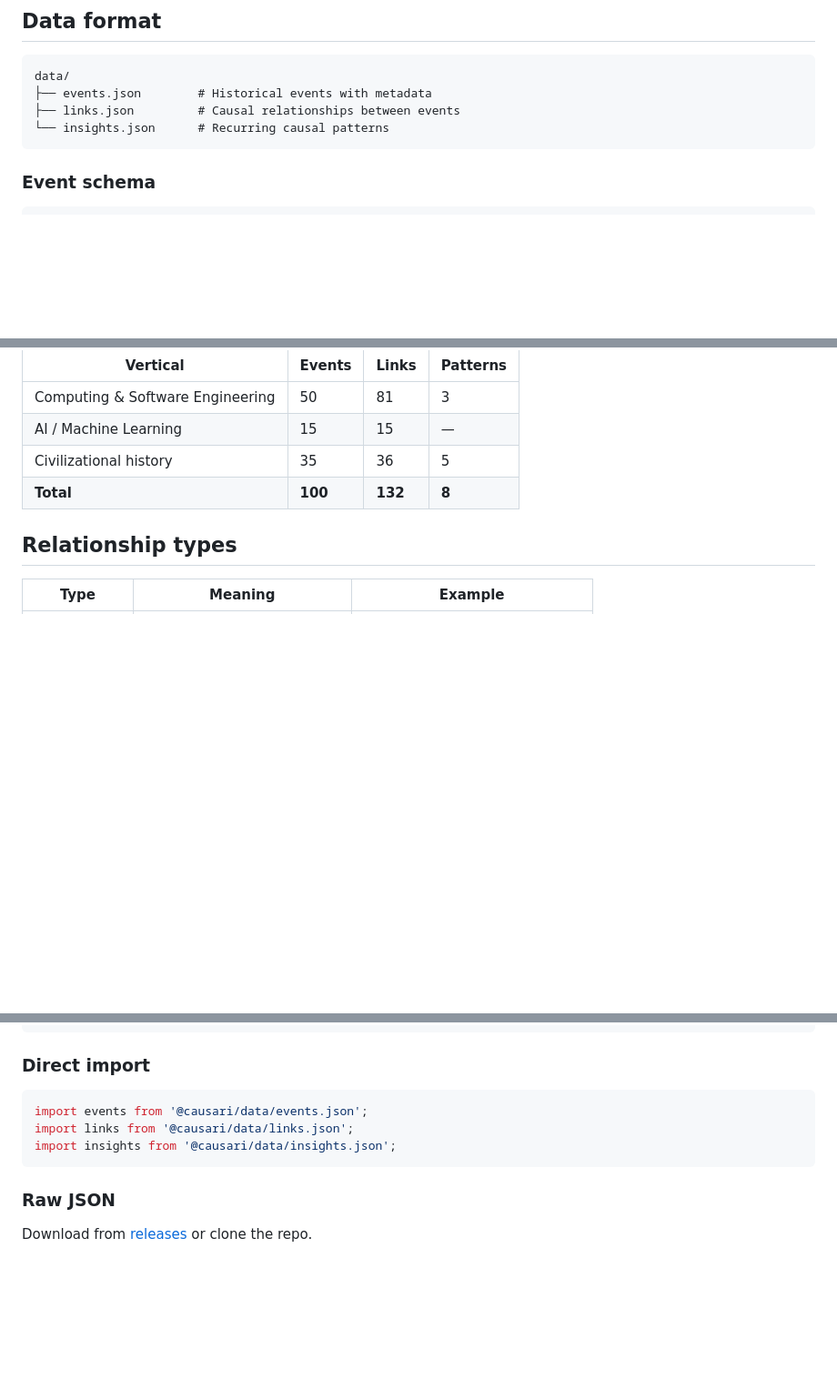
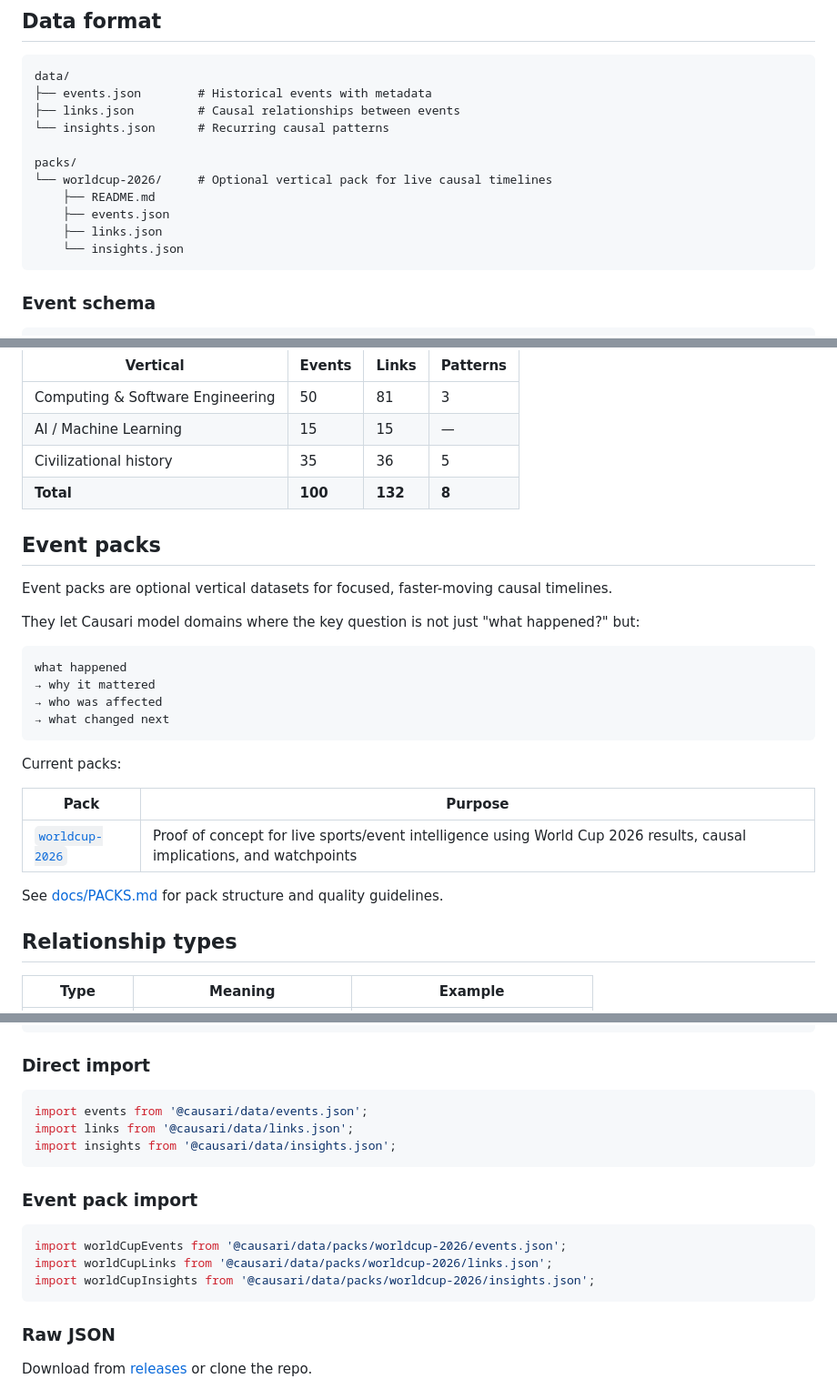
Before and after one commit to causari/causari-data, a Markdown page: README.md, 3 parts joined by grey strips. Shown at 91% size. Drawn GitHub-style; blank space fills up the shorter version.

Commit message:
docs: document event packs and World Cup demo

````diff
--- a/README.md
+++ b/README.md
@@ -13,6 +13,13 @@ data/
 ├── events.json        # Historical events with metadata
 ├── links.json         # Causal relationships between events
 └── insights.json      # Recurring causal patterns
+
+packs/
+└── worldcup-2026/     # Optional vertical pack for live causal timelines
+    ├── README.md
+    ├── events.json
+    ├── links.json
+    └── insights.json
 ```
 
 ### Event schema
@@ -69,6 +76,27 @@ See [SCHEMA.md](SCHEMA.md) for full field definitions.
 | Civilizational history | 35 | 36 | 5 |
 | **Total** | **100** | **132** | **8** |
 
+## Event packs
+
+Event packs are optional vertical datasets for focused, faster-moving causal timelines.
+
+They let Causari model domains where the key question is not just "what happened?" but:
+
+```text
+what happened
+→ why it mattered
+→ who was affected
+→ what changed next
+```
+
+Current packs:
+
+| Pack | Purpose |
+|------|---------|
+| [`worldcup-2026`](packs/worldcup-2026/) | Proof of concept for live sports/event intelligence using World Cup 2026 results, causal implications, and watchpoints |
+
+See [docs/PACKS.md](docs/PACKS.md) for pack structure and quality guidelines.
+
 ## Relationship types
 
 | Type | Meaning | Example |
@@ -100,6 +128,14 @@ import links from '@causari/data/links.json';
 import insights from '@causari/data/insights.json';
 ```
 
+### Event pack import
+
+```typescript
+import worldCupEvents from '@causari/data/packs/worldcup-2026/events.json';
+import worldCupLinks from '@causari/data/packs/worldcup-2026/links.json';
+import worldCupInsights from '@causari/data/packs/worldcup-2026/insights.json';
+```
+
 ### Raw JSON
 
 Download from [releases](https://github.com/causari/causari-data/releases) or clone the repo.
````
